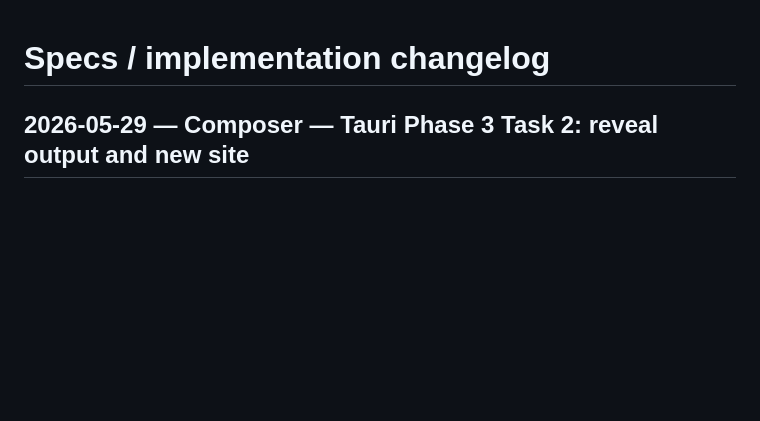
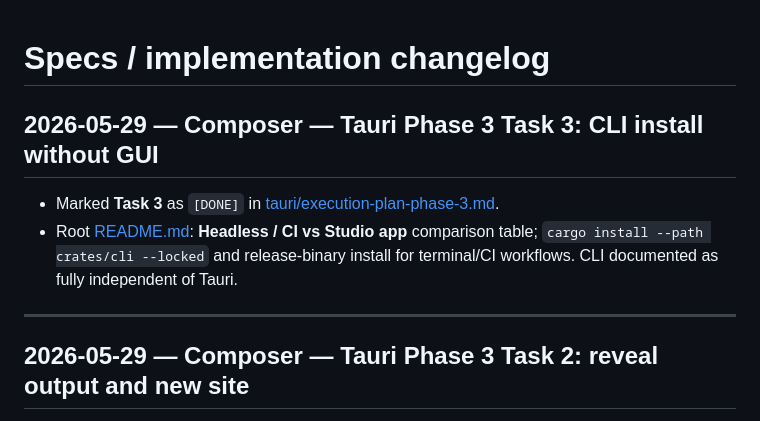
Before and after one commit to AlexeyPerov/WebPortfolioBuilder, a Markdown page: Specs/Changelog.md, the part around the change. Rendered like a GitHub page; blank space fills up the shorter version.

```diff
--- a/Specs/Changelog.md
+++ b/Specs/Changelog.md
@@ -1,4 +1,11 @@
 # Specs / implementation changelog
+
+## 2026-05-29 — Composer — Tauri Phase 3 Task 3: CLI install without GUI
+
+- Marked **Task 3** as `[DONE]` in [tauri/execution-plan-phase-3.md](./tauri/execution-plan-phase-3.md).
+- Root [README.md](../README.md): **Headless / CI vs Studio app** comparison table; `cargo install --path crates/cli --locked` and release-binary install for terminal/CI workflows. CLI documented as fully independent of Tauri.
+
+---
 
 ## 2026-05-29 — Composer — Tauri Phase 3 Task 2: reveal output and new site
 
```
Also changed, not shown: README.md (+33 -1 lines).
